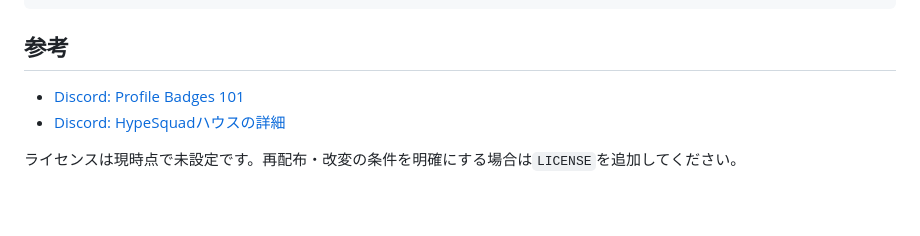
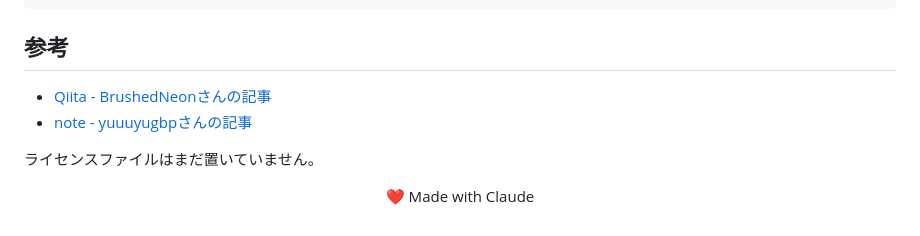
Before and after one commit to n4n45h1/HypeSquad, a Markdown page: README.md, the part around one of its changes. Rendered like a GitHub page.

```diff
--- a/README.md
+++ b/README.md
@@ -55,7 +87,9 @@ README.md         この説明
 
 ## 参考
 
-- [Discord: Profile Badges 101](https://support.discord.com/hc/en-us/articles/360035962891-Profile-Badges-101)
-- [Discord: HypeSquadハウスの詳細](https://support.discord.com/hc/ja/articles/360007553672-HypeSquad%E3%83%8F%E3%82%A6%E3%82%B9%E3%81%AE%E8%A9%B3%E7%B4%B0)
+- [Qiita - BrushedNeonさんの記事](https://qiita.com/BrushedNeon/items/e8b65de96ff8b7eb5ee9)
+- [note - yuuuyugbpさんの記事](https://note.com/yuuuyugbp/n/nbd779e2b0510)
 
-ライセンスは現時点で未設定です。再配布・改変の条件を明確にする場合は`LICENSE`を追加してください。
+ライセンスファイルはまだ置いていません。
+
+<p align="center">❤️ Made with Claude</p>
```
Also changed, not shown: other parts of README.md (+63 -31 lines).
